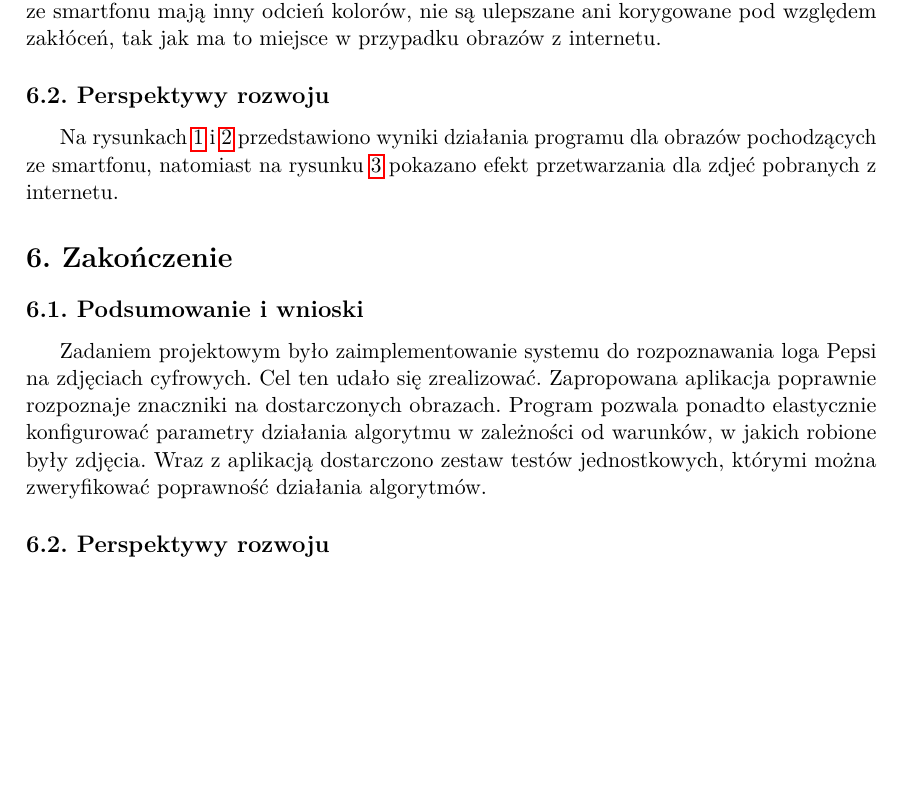
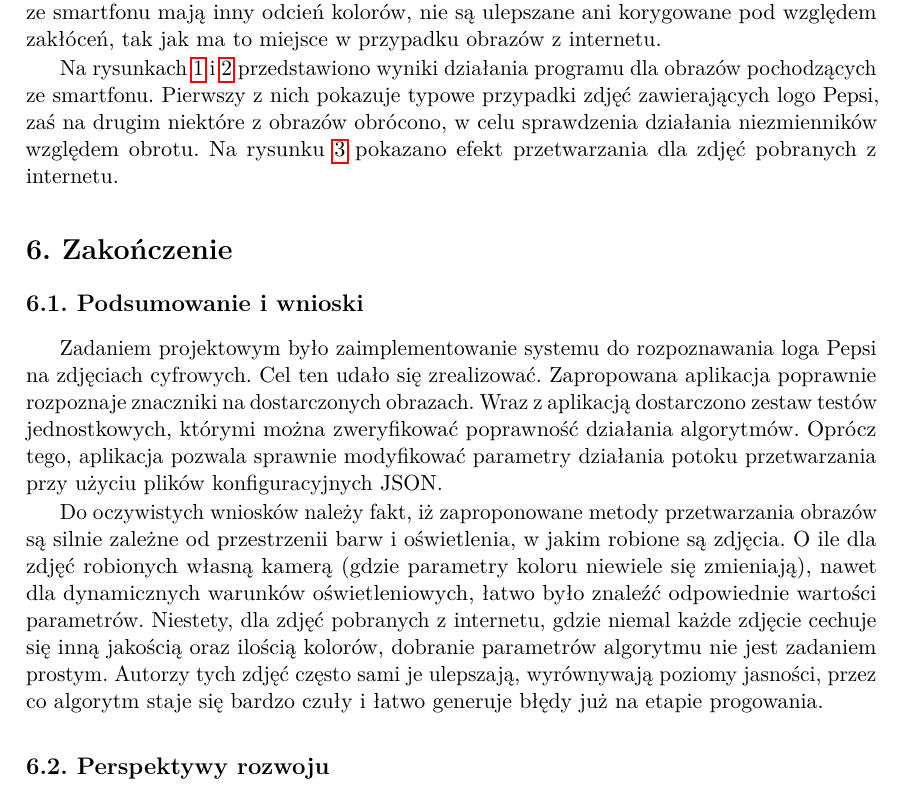
Before and after one commit to akowalew/pepsi-logo-detector, a LaTeX document (docs/main.tex): part of page 9 of 12 before the commit and part of page 9 of 13 after it, cut so that both start at the same text, the shorter picture padded with empty space. Compiled offline with pdfLaTeX.

Commit message:
Another paragraphs in documentation

```diff
--- a/docs/main.tex
+++ b/docs/main.tex
@@ -334,8 +334,7 @@
 
 	Działanie programu zweryfikowano na dwóch zbiorach ze zdjęciami: pochodzącymi ze smartfonu oraz pochodzącymi z internetu. Podział ten wynika z faktu, iż zdjęcia pochodzące ze smartfonu mają inny odcień kolorów, nie są ulepszane ani korygowane pod względem zakłóceń, tak jak ma to miejsce w przypadku obrazów z internetu.
 
-	\subsection*{6.2. Perspektywy rozwoju}
-	Na rysunkach~\ref{fig:smartfon-1} i~\ref{fig:smartfon-2} przedstawiono wyniki działania programu dla obrazów pochodzących ze smartfonu, natomiast na rysunku~\ref{fig:net-1} pokazano efekt przetwarzania dla zdjeć pobranych z internetu.
+	Na rysunkach~\ref{fig:smartfon-1} i~\ref{fig:smartfon-2} przedstawiono wyniki działania programu dla obrazów pochodzących ze smartfonu. Pierwszy z nich pokazuje typowe przypadki zdjęć zawierających logo Pepsi, zaś na drugim niektóre z obrazów obrócono, w celu sprawdzenia działania niezmienników względem obrotu. Na rysunku~\ref{fig:net-1} pokazano efekt przetwarzania dla zdjęć pobranych z internetu.
 
 	\begin{figure}
 	    \centering
@@ -410,7 +409,9 @@
 
 	\subsection*{6.1. Podsumowanie i wnioski}
 
-		Zadaniem projektowym było zaimplementowanie systemu do rozpoznawania loga Pepsi na zdjęciach cyfrowych. Cel ten udało się zrealizować. Zapropowana aplikacja poprawnie rozpoznaje znaczniki na dostarczonych obrazach. Program pozwala ponadto elastycznie konfigurować parametry działania algorytmu w zależności od warunków, w jakich robione były zdjęcia. Wraz z aplikacją dostarczono zestaw testów jednostkowych, którymi można zweryfikować poprawność działania algorytmów.
+		Zadaniem projektowym było zaimplementowanie systemu do rozpoznawania loga Pepsi na zdjęciach cyfrowych. Cel ten udało się zrealizować. Zapropowana aplikacja poprawnie rozpoznaje znaczniki na dostarczonych obrazach. Wraz z aplikacją dostarczono zestaw testów jednostkowych, którymi można zweryfikować poprawność działania algorytmów. Oprócz tego, aplikacja pozwala sprawnie modyfikować parametry działania potoku przetwarzania przy użyciu plików konfiguracyjnych JSON.
+
+		Do oczywistych wniosków należy fakt, iż zaproponowane metody przetwarzania obrazów są silnie zależne od przestrzenii barw i oświetlenia, w jakim robione są zdjęcia. O ile dla zdjęć robionych własną kamerą (gdzie parametry koloru niewiele się zmieniają), nawet dla dynamicznych warunków oświetleniowych, łatwo było znaleźć odpowiednie wartości parametrów. Niestety, dla zdjęć pobranych z internetu, gdzie niemal każde zdjęcie cechuje się inną jakością oraz ilością kolorów, dobranie parametrów algorytmu nie jest zadaniem prostym. Autorzy tych zdjęć często sami je ulepszają, wyrównywają poziomy jasności, przez co algorytm staje się bardzo czuły i łatwo generuje błędy już na etapie progowania.
 
 	\subsection*{6.2. Perspektywy rozwoju}
 
```
